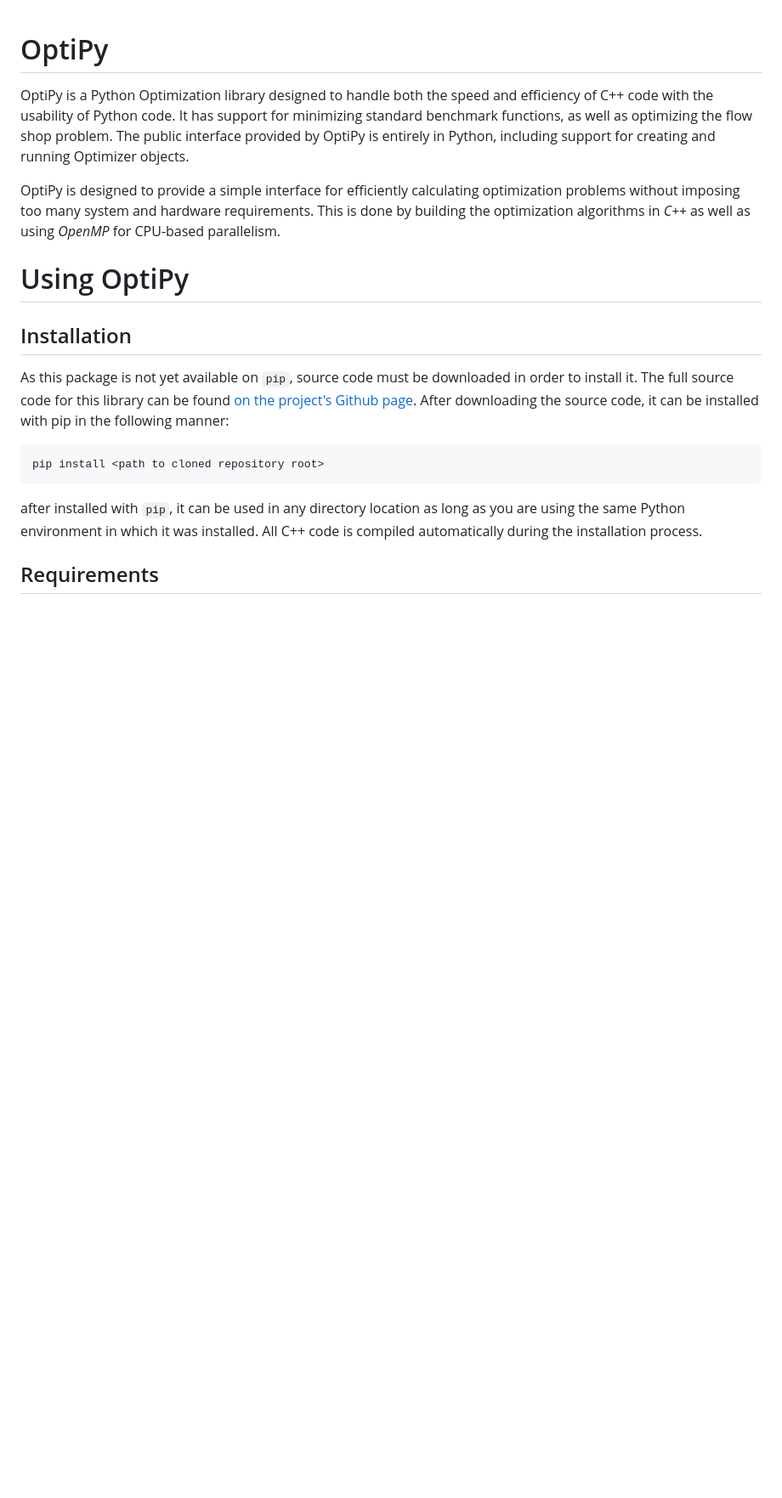
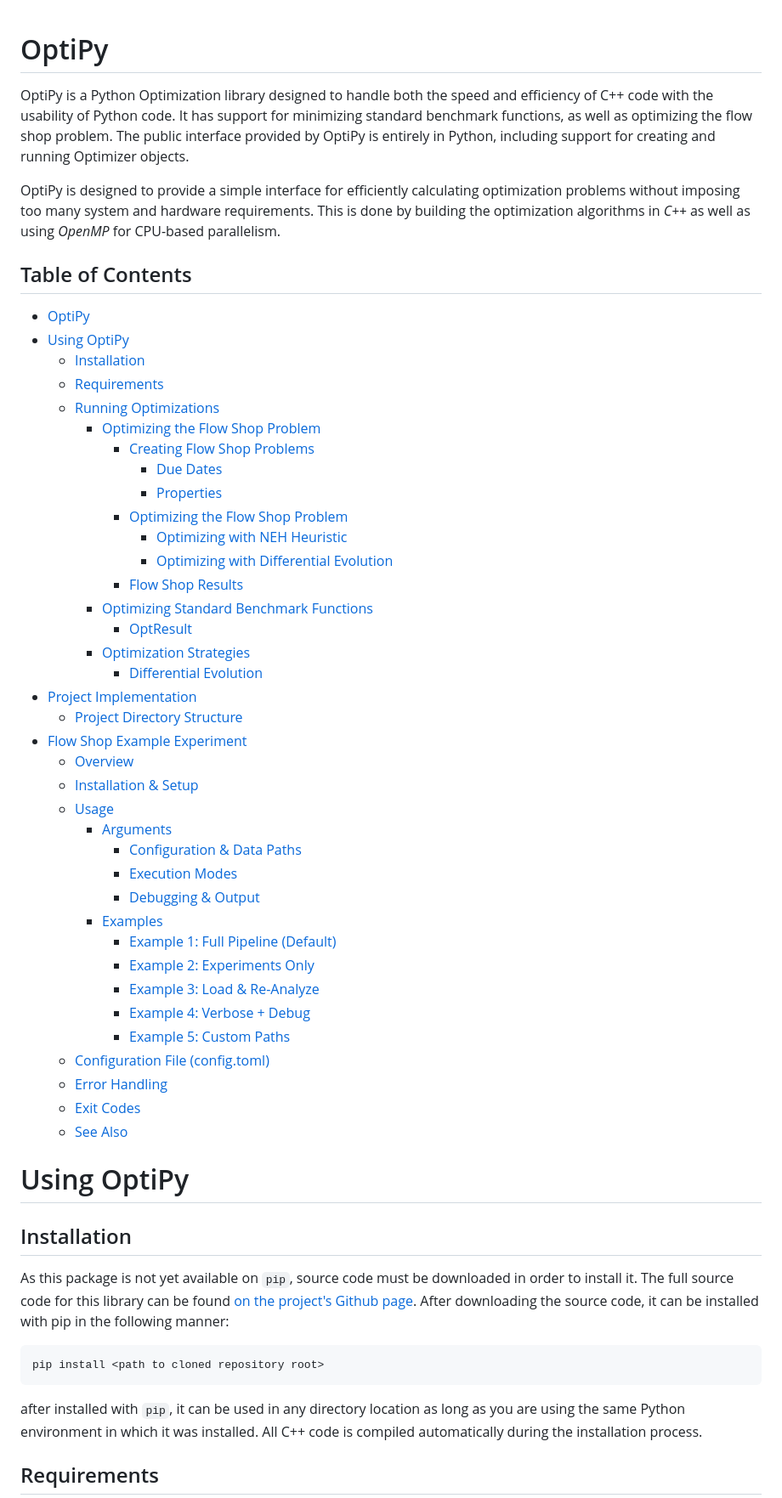
Before and after one commit to Ameb8/opti-py, a Markdown page: README.md, the part around the change. Shown at 85% size. GitHub-like rendering; blank space fills up the shorter version.

Commit message:
Added table of contents to readme

```diff
--- a/README.md
+++ b/README.md
@@ -3,6 +3,46 @@
 OptiPy is a Python Optimization library designed to handle both the speed and efficiency of C++ code with the usability of Python code. It has support for minimizing standard benchmark functions, as well as optimizing the flow shop problem. The public interface provided by OptiPy is entirely in Python, including support for creating and running Optimizer objects.
 
 OptiPy is designed to provide a simple interface for efficiently calculating optimization problems without imposing too many system and hardware requirements. This is done by building the optimization algorithms in *C++* as well as using *OpenMP* for CPU-based parallelism.
+
+## Table of Contents
+
+- [OptiPy](#optipy)
+- [Using OptiPy](#using-optipy)
+  - [Installation](#installation)
+  - [Requirements](#requirements)
+  - [Running Optimizations](#running-optimizations)
+    - [Optimizing the Flow Shop Problem](#optimizing-the-flow-shop-problem)
+      - [Creating Flow Shop Problems](#creating-flow-shop-problems)
+        - [Due Dates](#due-dates)
+        - [Properties](#properties)
+      - [Optimizing the Flow Shop Problem](#optimizing-the-flow-shop-problem-1)
+        - [Optimizing with NEH Heuristic](#optimizing-with-neh-heuristic)
+        - [Optimizing with Differential Evolution](#optimizing-with-differential-evolution)
+      - [Flow Shop Results](#flow-shop-results)
+    - [Optimizing Standard Benchmark Functions](#optimizing-standard-benchmark-functions)
+      - [OptResult](#optresult)
+    - [Optimization Strategies](#optimization-strategies)
+      - [Differential Evolution](#differential-evolution)
+- [Project Implementation](#project-implementation)
+  - [Project Directory Structure](#project-directory-structure)
+- [Flow Shop Example Experiment](#flow-shop-example-experiment)
+  - [Overview](#overview)
+  - [Installation & Setup](#installation--setup)
+  - [Usage](#usage)
+    - [Arguments](#arguments)
+      - [Configuration & Data Paths](#configuration--data-paths)
+      - [Execution Modes](#execution-modes)
+      - [Debugging & Output](#debugging--output)
+    - [Examples](#examples)
+      - [Example 1: Full Pipeline (Default)](#example-1-full-pipeline-default)
+      - [Example 2: Experiments Only](#example-2-experiments-only)
+      - [Example 3: Load & Re-Analyze](#example-3-load--re-analyze)
+      - [Example 4: Verbose + Debug](#example-4-verbose--debug)
+      - [Example 5: Custom Paths](#example-5-custom-paths)
+  - [Configuration File (config.toml)](#configuration-file-configtoml)
+  - [Error Handling](#error-handling)
+  - [Exit Codes](#exit-codes)
+  - [See Also](#see-also)
 
 # Using OptiPy
 
```
